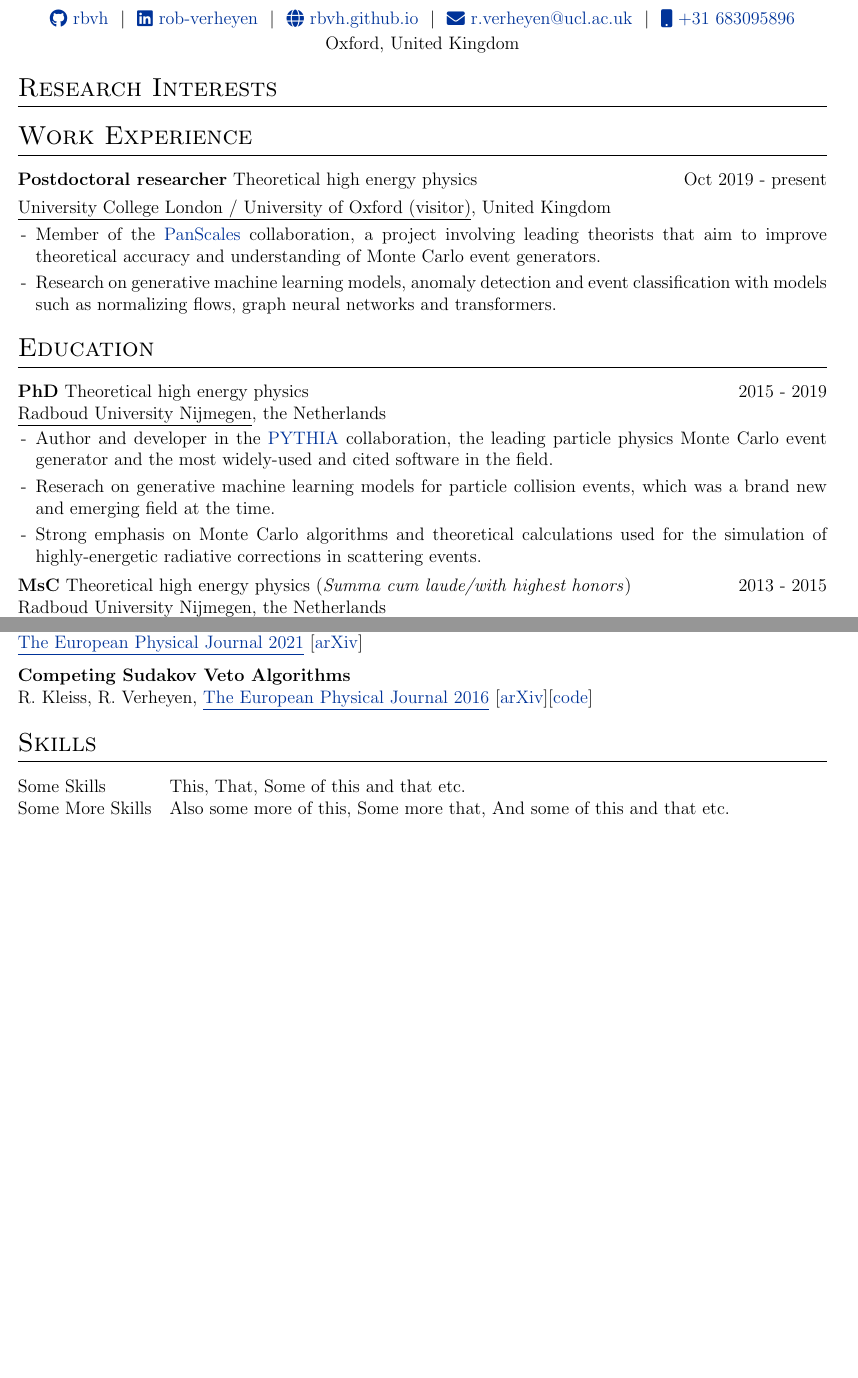
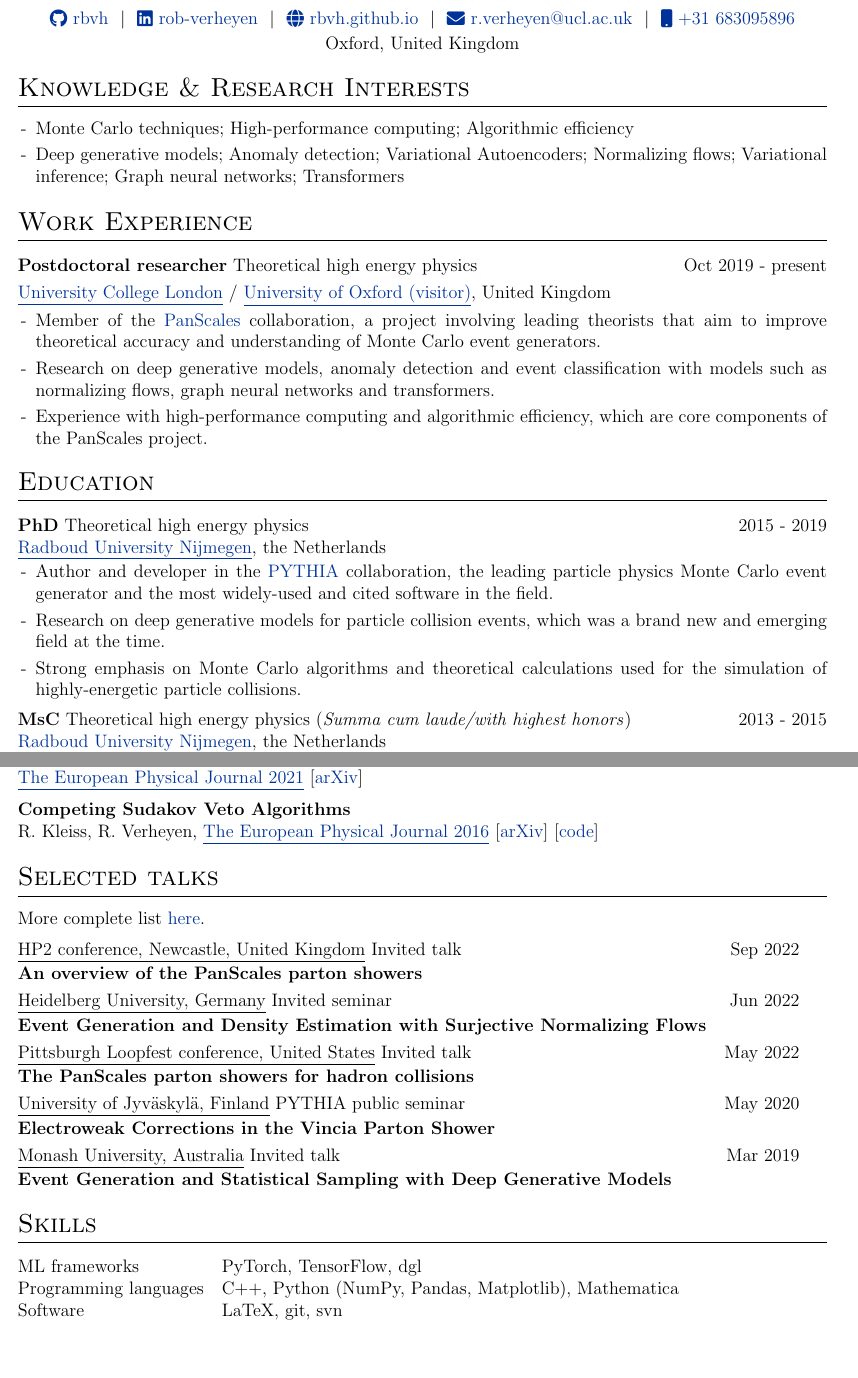
Before and after one commit to rbvh/rbvh.github.io, a LaTeX CV (cv/cv.tex): two parts of pages 1 and 2 of 2, joined at a grey line, cut so that both start at the same text, the shorter picture padded with empty space. Compiled offline with pdfLaTeX.

Commit message:
Add cv to website

```diff
--- a/cv/cv.tex
+++ b/cv/cv.tex
@@ -130,19 +130,24 @@ Oxford, United Kingdom \\
 %----------------------------------------------------------------------------------------
 
 %Interests/ Keywords/ Summary
-\section{Research Interests}
+\section{Knowledge \& Research Interests}
+\begin{itemize}[nosep,after=\strut, leftmargin=1em, itemsep=3pt]
+    \item[-] Monte Carlo techniques; High-performance computing; Algorithmic efficiency
+    \item[-] Deep generative models; Anomaly detection; Variational Autoencoders; Normalizing flows; Variational inference; Graph neural networks; Transformers
+\end{itemize}
 
 %Experience
 \section{Work Experience}
 
 \begin{tabularx}{\linewidth}{ @{}l r@{} }
 \textbf{Postdoctoral researcher} Theoretical high energy physics & \hfill Oct 2019 - present \\[3.75pt]
-\underline{University College London / University of Oxford (visitor)}, United Kingdom \\ [3.75pt]
+\href{https://www.hep.ucl.ac.uk/}{\underline{University College London}} / \href{https://www.physics.ox.ac.uk/research/subdepartment/particle-physics}{\underline{University of Oxford (visitor)}}, United Kingdom \\ [3.75pt]
 \multicolumn{2}{@{}X@{}}{
 \begin{minipage}[t]{\linewidth}
     \begin{itemize}[nosep,after=\strut, leftmargin=1em, itemsep=3pt]
         \item[-] Member of the \href{https://https://gsalam.web.cern.ch/gsalam/panscales/}{PanScales} collaboration, a project involving leading theorists that aim to improve theoretical accuracy and understanding of Monte Carlo event generators.
-        \item[-] Research on generative machine learning models, anomaly detection and event classification with models such as normalizing flows, graph neural networks and transformers.
+        \item[-] Research on deep generative models, anomaly detection and event classification with models such as normalizing flows, graph neural networks and transformers.
+        \item[-] Experience with high-performance computing and algorithmic efficiency, which are core components of the PanScales project.
     \end{itemize}
 \end{minipage}}
 \end{tabularx}
@@ -153,18 +158,18 @@ Oxford, United Kingdom \\
 \section{Education}
 \begin{tabularx}{\linewidth}{@{}l  r@{}}
 \textbf{PhD} Theoretical high energy physics & \hfill 2015 - 2019 \\
-\underline{Radboud University Nijmegen}, the Netherlands \\[3.75pt]
+\href{https://www.ru.nl/highenergyphysics/}{\underline{Radboud University Nijmegen}}, the Netherlands \\[3.75pt]
 \multicolumn{2}{@{}X@{}}{
 \begin{minipage}[b]{\linewidth}
     \begin{itemize}[nosep,after=\strut, leftmargin=1em, itemsep=3pt]
         \item[-] Author and developer in the \href{https://pythia.org}{PYTHIA} collaboration, the leading particle physics Monte Carlo event generator and the most widely-used and cited software in the field.
-        \item[-] Reserach on generative machine learning models for particle collision events, which was a brand new and emerging field at the time.
-        \item[-] Strong emphasis on Monte Carlo algorithms and theoretical calculations used for the simulation of highly-energetic radiative corrections in scattering events.
+        \item[-] Research on deep generative models for particle collision events, which was a brand new and emerging field at the time.
+        \item[-] Strong emphasis on Monte Carlo algorithms and theoretical calculations used for the simulation of highly-energetic particle collisions.
     \end{itemize}
 \end{minipage}} \\ [5pt]
 
 \textbf{MsC} Theoretical high energy physics (\emph{Summa cum laude/with highest honors})& \hfill 2013 - 2015 \\
-\underline{Radboud University Nijmegen}, the Netherlands \\[3.75pt]
+\href{https://www.ru.nl/highenergyphysics/}{\underline{Radboud University Nijmegen}}, the Netherlands \\[3.75pt]
 \multicolumn{2}{@{}X@{}}{
 \begin{minipage}[b]{\linewidth}
     \begin{itemize}[nosep,after=\strut, leftmargin=1em, itemsep=3pt]
@@ -173,5 +178,5 @@ Oxford, United Kingdom \\
 \end{minipage}} \\ [5pt]
 
 \textbf{BsC} Physics and Astronomy (\emph{Cum laude/with honors}) & \hfill 2009 - 2013 \\
-\underline{Radboud University Nijmegen}, the Netherlands \\[3.75pt]
+\href{https://www.ru.nl/highenergyphysics/}{\underline{Radboud University Nijmegen}}, the Netherlands \\[3.75pt]
 \end{tabularx}
@@ -225,21 +221,48 @@ A. Karlberg, G. Salam, L. Scyboz, R. Verheyen, \\
 
 \textbf{Competing Sudakov Veto Algorithms} \\
 R. Kleiss, R. Verheyen,
-\href{https://link.springer.com/article/10.1140/epjc/s10052-016-4231-5}{\underline{The European Physical Journal 2016}} [\href{https://arxiv.org/pdf/1605.09246.pdf}{arXiv}][\href{https://github.com/rbvh/Veto-Algorithm-Toy-Shower}{code}]
+\href{https://link.springer.com/article/10.1140/epjc/s10052-016-4231-5}{\underline{The European Physical Journal 2016}} [\href{https://arxiv.org/pdf/1605.09246.pdf}{arXiv}] [\href{https://github.com/rbvh/Veto-Algorithm-Toy-Shower}{code}]
 
 
 
 % \textbf{The Dark Machines Anomaly Score Challenge: Benchmark Data and Model Independent Event Classification for the Large Hadron Collider} \\
 % T. Aarrestad, M. van Beekveld, M. Bona, A. Boveia, S. Caron, J.Davies, A. De Simone, C. Doglioni, J. M. Duarte, A. Farbin, H. Gupta, L. Hendriks, L. Heinrich, J. Howarth, P. Jawahar, A. Jueid, J. Lastow, A. Leinweber, J. Mamuzic, E. Merényi, A. Morandini, P. Moskvitina, C. Nellist, J.Ngadiuba, B. Ostdiek, M. Pierini, B. Ravina, R. Ruiz de Austri, S. Sekmen, M. Touranakou, M. Vaškevičiūte, R. Vilalta, J. R. Vlimant, R. Verheyen, M. White, E. Wulff, E. Wallin, K. A. Wozniak, Z. Zhang, \\
 % \href{https://scipost.org/10.21468/SciPostPhys.12.1.043}{\underline{SciPost Physics 2022}} [\href{https://arxiv.org/pdf/2105.14027.pdf}{arXiv}] [\href{https://github.com/bostdiek/DarkMachines-UnsupervisedChallenge}{code}]
+%----------------------------------------------------------------------------------------
+%	TALKS
+%----------------------------------------------------------------------------------------
+\section{Selected talks}
+More complete list \href{https://rbvh.github.io/}{here}.
+
+\begin{tabularx}{\linewidth}{ @{}l r@{} }
+\underline{HP2 conference, Newcastle, United Kingdom} Invited talk & \hfil  Sep 2022 \\[1.75pt]
+\textbf{An overview of the PanScales parton showers} & \\[3.5pt]
+
+\underline{Heidelberg University, Germany} Invited seminar & \hfill Jun 2022 \\[1.75pt]
+\textbf{Event Generation and Density Estimation with Surjective Normalizing Flows} & \\[3.5pt]
+
+\underline{Pittsburgh Loopfest conference, United States} Invited talk & \hfill May 2022 \\[1.75pt]
+\textbf{The PanScales parton showers for hadron collisions} & \\[3.5pt]
+
+\underline{University of Jyväskylä, Finland} PYTHIA public seminar & \hfill May 2020 \\[1.75pt]
+\textbf{Electroweak Corrections in the Vincia Parton Shower} & \\[3.5pt]
+
+\underline{Monash University, Australia} Invited talk & \hfill Mar 2019 \\[1.75pt]
+\textbf{Event Generation and Statistical Sampling with Deep Generative Models} &
+\end{tabularx}
+
+
+
+
 
 %----------------------------------------------------------------------------------------
 %	SKILLS
 %----------------------------------------------------------------------------------------
 \section{Skills}
 \begin{tabularx}{\linewidth}{@{}l X@{}}
-Some Skills &  \normalsize{This, That, Some of this and that etc.}\\
-Some More Skills  &  \normalsize{Also some more of this, Some more that, And some of this and that etc.}\\
+ML frameworks & \normalsize{PyTorch, TensorFlow, dgl} \\
+Programming languages & \normalsize{C++, Python (NumPy, Pandas, Matplotlib), Mathematica} \\
+Software & \normalsize{LaTeX, git, svn}  \\
 \end{tabularx}
 
 \vfill
```
Also changed, not shown: cv/cv.pdf (added), cv/cv.tex (9 more changed lines), 1 other file.
